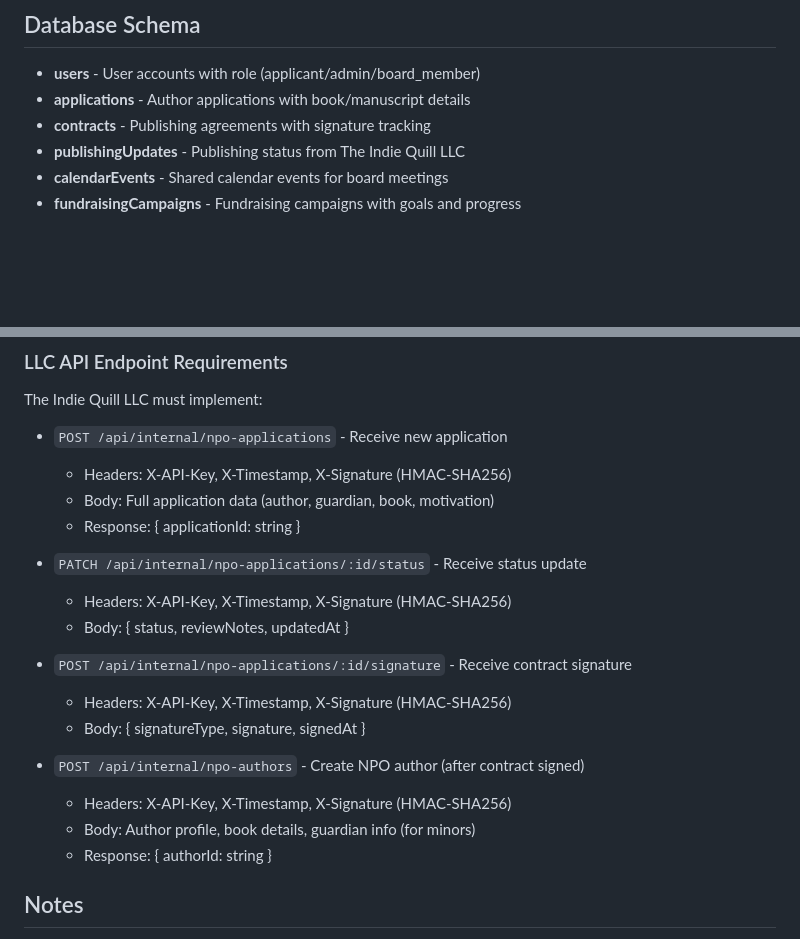
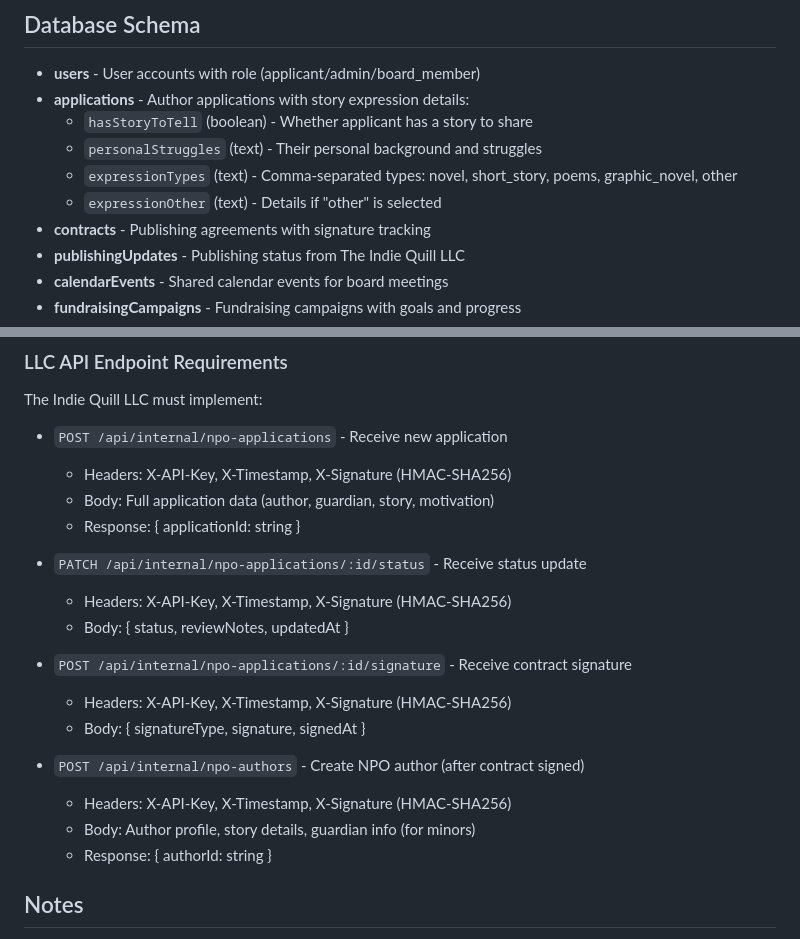
Before and after one commit to BobtheSkull7/The-Indie-Quill-Collective, a Markdown page: replit.md, 2 parts joined by grey strips. Rendered like a GitHub page; blank space fills up the shorter version.

Commit message:
Update application details to focus on author stories and expressions
Modify database schema and API endpoints to store and process author story details instead of book/manuscript information.

Replit-Commit-Author: Agent
Replit-Commit-Session-Id: 384c042a-010c-4e75-9568-2d48b3a8125a
Replit-Commit-Checkpoint-Type: full_checkpoint
Replit-Commit-Event-Id: 50e63947-1c97-42b4-bdd2-dc0dba6fec67
Replit-Commit-Screenshot-Url: https://storage.googleapis.com/screenshot-production-us-central1/262e50f1-3284-42c0-9793-2016d4dcb634/384c042a-010c-4e75-9568-2d48b3a8125a/1FebASq

```diff
--- a/replit.md
+++ b/replit.md
@@ -41,7 +41,11 @@ The Indie Quill Collective is a 501(c)(3) non-profit organization platform desig
 
 ## Database Schema
 - **users** - User accounts with role (applicant/admin/board_member)
-- **applications** - Author applications with book/manuscript details
+- **applications** - Author applications with story expression details:
+  - `hasStoryToTell` (boolean) - Whether applicant has a story to share
+  - `personalStruggles` (text) - Their personal background and struggles
+  - `expressionTypes` (text) - Comma-separated types: novel, short_story, poems, graphic_novel, other
+  - `expressionOther` (text) - Details if "other" is selected
 - **contracts** - Publishing agreements with signature tracking
 - **publishingUpdates** - Publishing status from The Indie Quill LLC
 - **calendarEvents** - Shared calendar events for board meetings
@@ -104,7 +108,7 @@ npm run db:push      # Push schema to database
 The Indie Quill LLC must implement:
 - `POST /api/internal/npo-applications` - Receive new application
   - Headers: X-API-Key, X-Timestamp, X-Signature (HMAC-SHA256)
-  - Body: Full application data (author, guardian, book, motivation)
+  - Body: Full application data (author, guardian, story, motivation)
   - Response: { applicationId: string }
 
 - `PATCH /api/internal/npo-applications/:id/status` - Receive status update
@@ -117,7 +121,7 @@ The Indie Quill LLC must implement:
 
 - `POST /api/internal/npo-authors` - Create NPO author (after contract signed)
   - Headers: X-API-Key, X-Timestamp, X-Signature (HMAC-SHA256)
-  - Body: Author profile, book details, guardian info (for minors)
+  - Body: Author profile, story details, guardian info (for minors)
   - Response: { authorId: string }
 
 ## Notes
```
